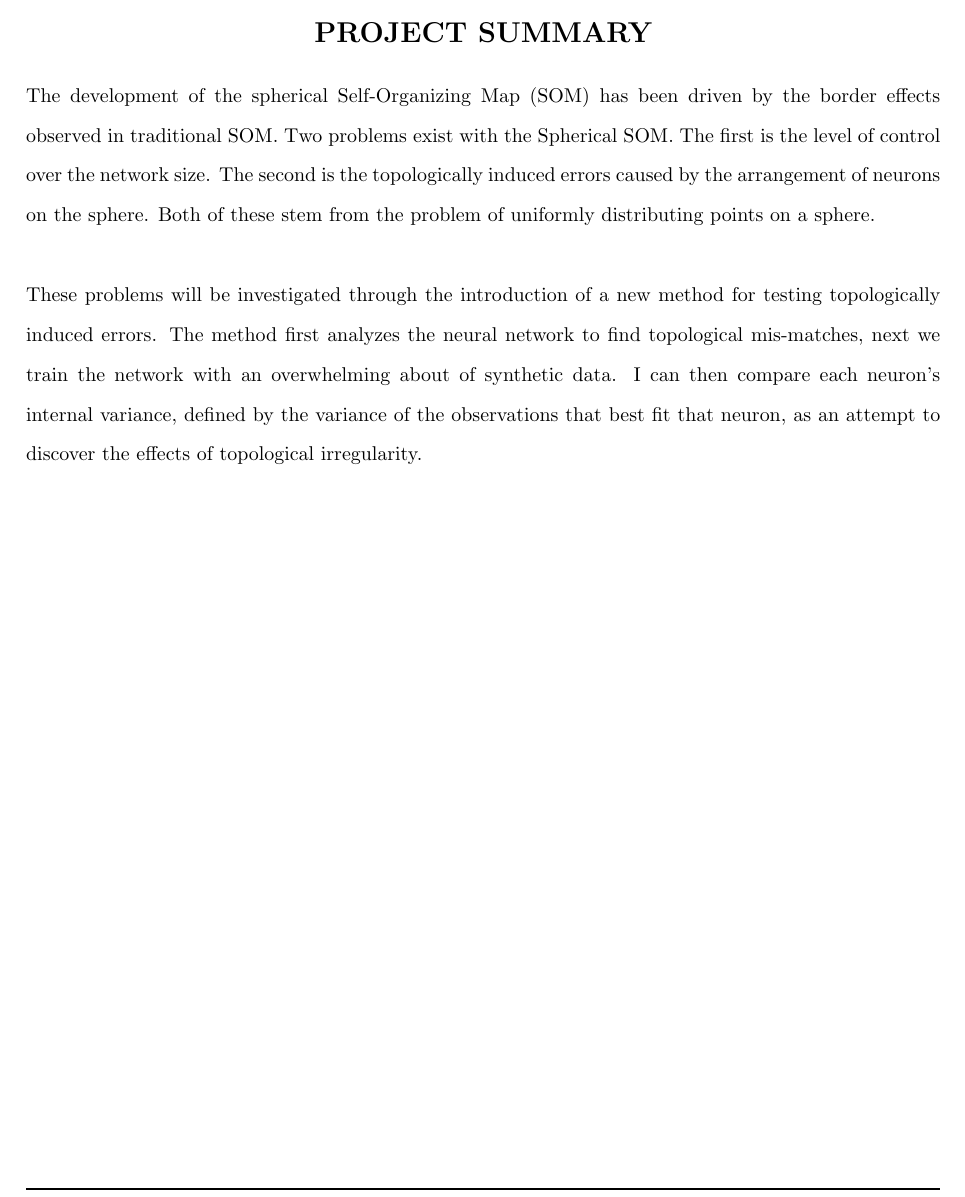
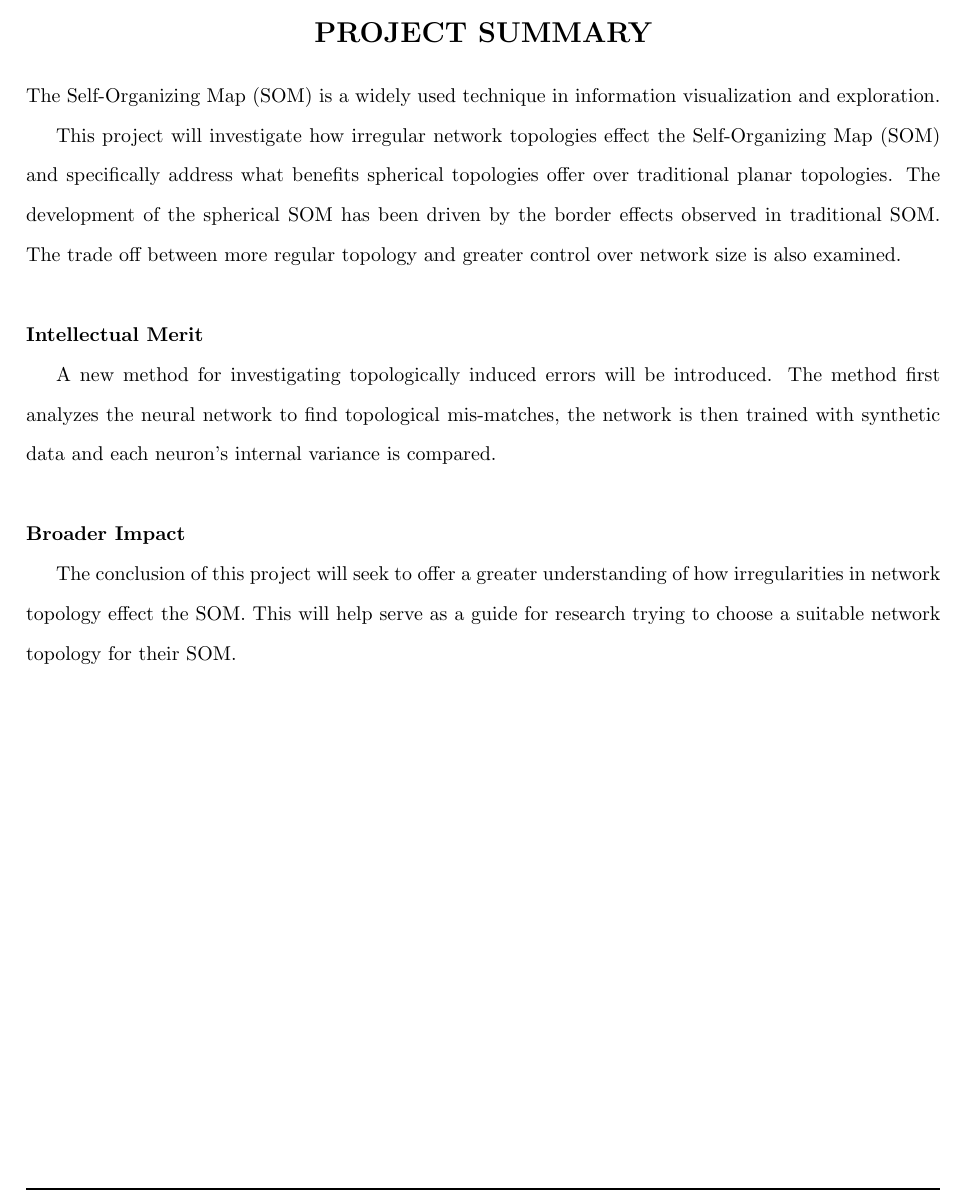
Before and after one commit to schmidtc/pysom-thesis, a LaTeX document (proposal/proposal.tex): part of page 2 of 12, cut so that both start at the same text. Compiled offline with pdfLaTeX.

Commit message:
working on project summary

```diff
--- a/proposal/proposal.tex
+++ b/proposal/proposal.tex
@@ -56,46 +56,38 @@ A Thesis Proposal Presented to the Faculty of San Diego State University.\\
 %\newpage
 %\listoftables
 %\newpage
-
-
 %
-%\documentclass[11pt]{article}
-%\setlength{\topmargin}{-.2in}
-%\setlength{\oddsidemargin}{-0cm}
-%\setlength{\evensidemargin}{-1cm}
-%\setlength{\textwidth}{16.3cm}
-%\setlength{\textheight}{22.3cm}
-%\usepackage{graphicx}
-%\usepackage{subfigure}
-%\graphicspath{{figures/}}
-%\usepackage[round]{natbib}
-%\title{Effects of Irregular Topology in Non-Planar SOM Variants}
-%\author{\sc{Charles R. Schmidt}\\Regional Analysis Laboratory\\Department of Geography\\San Diego State University}
-%\date{\today} %\date{January 29th, 2007}
-%\begin{document}
-%\maketitle
-%\begin{abstract}
 \doublespacing
 \newpage
 \begin{center}
 {\Large{\bf PROJECT SUMMARY}}\\*[3mm]
 \end{center}
-The development of the spherical Self-Organizing Map (SOM) has been driven by the border effects
-observed in traditional SOM.  Two problems exist with the Spherical SOM. The
-first is the level of control over the network size. The second is the
-topologically induced errors caused by the arrangement of neurons on the sphere.
-Both of these stem from the problem of uniformly distributing points on
-a sphere.
+The Self-Organizing Map (SOM) is a widely used technique in information
+visualization and exploration.
+
+This project will investigate how irregular network topologies effect the
+Self-Organizing Map (SOM) and specifically address what benefits spherical topologies
+offer over traditional planar topologies.  The development of the spherical
+SOM has been driven by the border effects observed in
+traditional SOM. The trade off between more regular topology and greater control
+over network size is also examined.
 
 \noindent
 \\
-These problems will be investigated through the introduction of a new
-method for testing topologically induced errors. The method first analyzes the
-neural network to find topological mis-matches, next we train the network with
-an overwhelming about of synthetic data.  I can then compare each neuron's
-internal variance, defined by the variance of the observations that best fit
-that neuron, as an attempt to discover the effects of topological
-irregularity.
+{\bf Intellectual Merit}
+
+A new method for investigating topologically induced errors will be introduced.
+The method first analyzes the neural network to find topological mis-matches,
+the network is then trained with synthetic data and each neuron's
+internal variance is compared.
+
+\noindent
+\\
+{\bf Broader Impact}
+
+The conclusion of this project will seek to offer a greater understanding of
+how irregularities in network topology effect the SOM.  This will help serve as
+a guide for research trying to choose a suitable network topology for their SOM.
 
 \singlespacing
 \newpage
```
Also changed, not shown: proposal/proposal.pdf.
